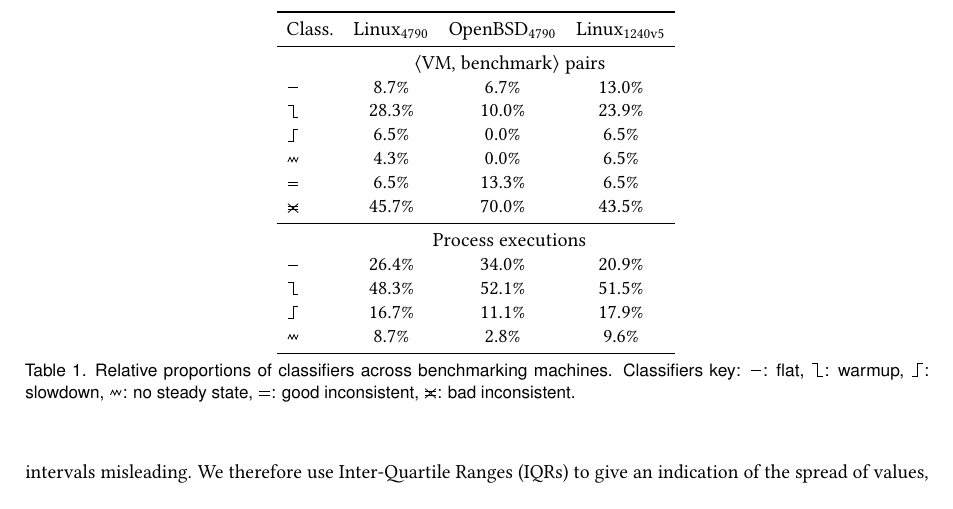
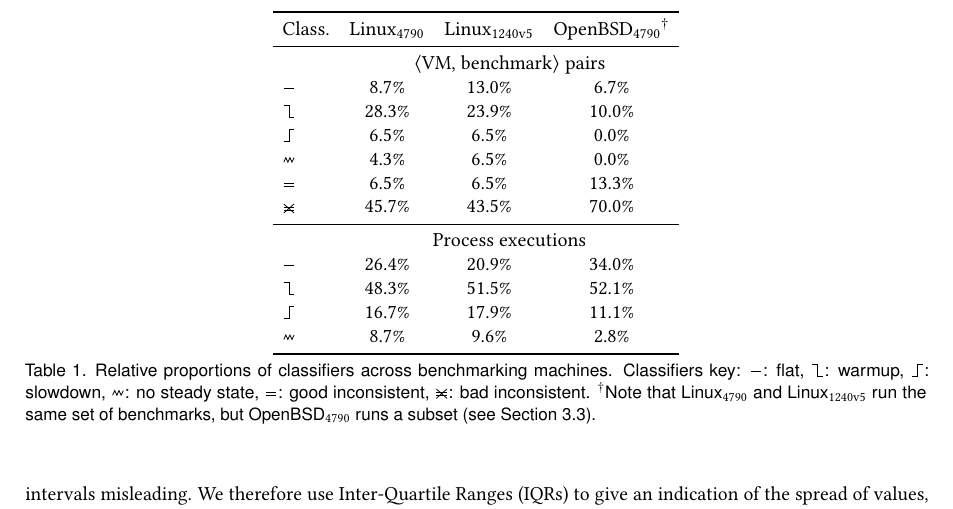
Before and after one commit to softdevteam/warmup_paper, a LaTeX paper (warmup.tex): part of page 12 of 33, cut at the place of the change. Compiled offline with pdfLaTeX.

Commit message:
Reorder the columns in Table 1.
Since the two Linux machines run the same set of benchmarks, and OpenBSD
doesn't, the previous ordering was confusing. Whilst here, make clear in the
caption that the first two columns are subtly different than the last column.

```diff
--- a/warmup.tex
+++ b/warmup.tex
@@ -43,6 +43,7 @@
 \newcommand{\bencherthree}{Linux$_\mathrm{4790K}$\xspace}
 \newcommand{\bencherfive}{Linux$_\mathrm{4790}$\xspace}
 \newcommand{\benchersix}{OpenBSD$_\mathrm{4790}$\xspace}
+\newcommand{\benchersixdagger}{OpenBSD$_\mathrm{4790}${}$^\dagger$\xspace}
 \newcommand{\bencherseven}{Linux$_\mathrm{1240v5}$\xspace}
 \newcommand{\vmbpair}{$\langle$VM, benchmark$\rangle$\xspace}
 \newcommand{\mvmbtrip}{$\langle$machine, VM, benchmark$\rangle$\xspace}
@@ -1021,27 +1022,29 @@
 \begin{center}
 \begin{tabular}{lccc}
 \toprule
-Class.         & \bencherfive & \benchersix & \bencherseven \\
+Class.         & \bencherfive & \bencherseven & \benchersixdagger \\
 \midrule
                & \multicolumn{3}{c}{\vmbpair pairs} \\
-\flatc         & \bencherfivevmbenchpairsflatpercentage\% & \benchersixvmbenchpairsflatpercentage\% & \benchersevenvmbenchpairsflatpercentage\% \\
-\warmup        & \bencherfivevmbenchpairswarmuppercentage\% & \benchersixvmbenchpairswarmuppercentage\% & \benchersevenvmbenchpairswarmuppercentage\% \\
-\slowdown      & \bencherfivevmbenchpairsslowdownpercentage\% & \benchersixvmbenchpairsslowdownpercentage\% & \benchersevenvmbenchpairsslowdownpercentage\% \\
-\nosteadystate & \bencherfivevmbenchpairsnosteadystatepercentage\% & \benchersixvmbenchpairsnosteadystatepercentage\% & \benchersevenvmbenchpairsnosteadystatepercentage\% \\
-\goodinconsistent  & \bencherfivevmbenchpairsgoodinconsistentpercentage\% & \benchersixvmbenchpairsgoodinconsistentpercentage\% & \benchersevenvmbenchpairsgoodinconsistentpercentage\% \\
-\badinconsistent  & \bencherfivevmbenchpairsbadinconsistentpercentage\% & \benchersixvmbenchpairsbadinconsistentpercentage\% & \benchersevenvmbenchpairsbadinconsistentpercentage\% \\
+\flatc         & \bencherfivevmbenchpairsflatpercentage\% & \benchersevenvmbenchpairsflatpercentage\% & \benchersixvmbenchpairsflatpercentage\% \\
+\warmup        & \bencherfivevmbenchpairswarmuppercentage\% & \benchersevenvmbenchpairswarmuppercentage\% & \benchersixvmbenchpairswarmuppercentage\% \\
+\slowdown      & \bencherfivevmbenchpairsslowdownpercentage\% & \benchersevenvmbenchpairsslowdownpercentage\% & \benchersixvmbenchpairsslowdownpercentage\% \\
+\nosteadystate & \bencherfivevmbenchpairsnosteadystatepercentage\% & \benchersevenvmbenchpairsnosteadystatepercentage\% & \benchersixvmbenchpairsnosteadystatepercentage\% \\
+\goodinconsistent  & \bencherfivevmbenchpairsgoodinconsistentpercentage\% & \benchersevenvmbenchpairsgoodinconsistentpercentage\% & \benchersixvmbenchpairsgoodinconsistentpercentage\% \\
+\badinconsistent  & \bencherfivevmbenchpairsbadinconsistentpercentage\% & \benchersevenvmbenchpairsbadinconsistentpercentage\% & \benchersixvmbenchpairsbadinconsistentpercentage\% \\
 \midrule
                & \multicolumn{3}{c}{Process executions} \\
-\flatc         & \bencherfiveflatpercentage\%          & \benchersixflatpercentage\% & \benchersevenflatpercentage\% \\
-\warmup        & \bencherfivewarmuppercentage\%        & \benchersixwarmuppercentage\% & \benchersevenwarmuppercentage\% \\
-\slowdown      & \bencherfiveslowdownpercentage\%      & \benchersixslowdownpercentage\% & \benchersevenslowdownpercentage\% \\
-\nosteadystate & \bencherfivenosteadystatepercentage\% & \benchersixnosteadystatepercentage\% & \benchersevennosteadystatepercentage\% \\
+\flatc         & \bencherfiveflatpercentage\%          & \benchersevenflatpercentage\% & \benchersixflatpercentage\% \\
+\warmup        & \bencherfivewarmuppercentage\%        & \benchersevenwarmuppercentage\% & \benchersixwarmuppercentage\% \\
+\slowdown      & \bencherfiveslowdownpercentage\%      & \benchersevenslowdownpercentage\% & \benchersixslowdownpercentage\% \\
+\nosteadystate & \bencherfivenosteadystatepercentage\% & \benchersevennosteadystatepercentage\% & \benchersixnosteadystatepercentage\% \\
 \bottomrule
 \end{tabular}
 \end{center}
 \caption{Relative proportions of classifiers across benchmarking machines.
 Classifiers key: \flatc: flat, \warmup: warmup, \slowdown: slowdown,
-\nosteadystate: no steady state, \goodinconsistent: good inconsistent, \badinconsistent: bad inconsistent.}
+\nosteadystate: no steady state, \goodinconsistent: good inconsistent, \badinconsistent: bad inconsistent.
+$^\dagger$Note that \bencherfive and \bencherseven run the same set of benchmarks,
+but \benchersix runs a subset (see Section~\ref{openbsd porting}).}
 \label{tab:summarystats}
 \end{table}
 
```
